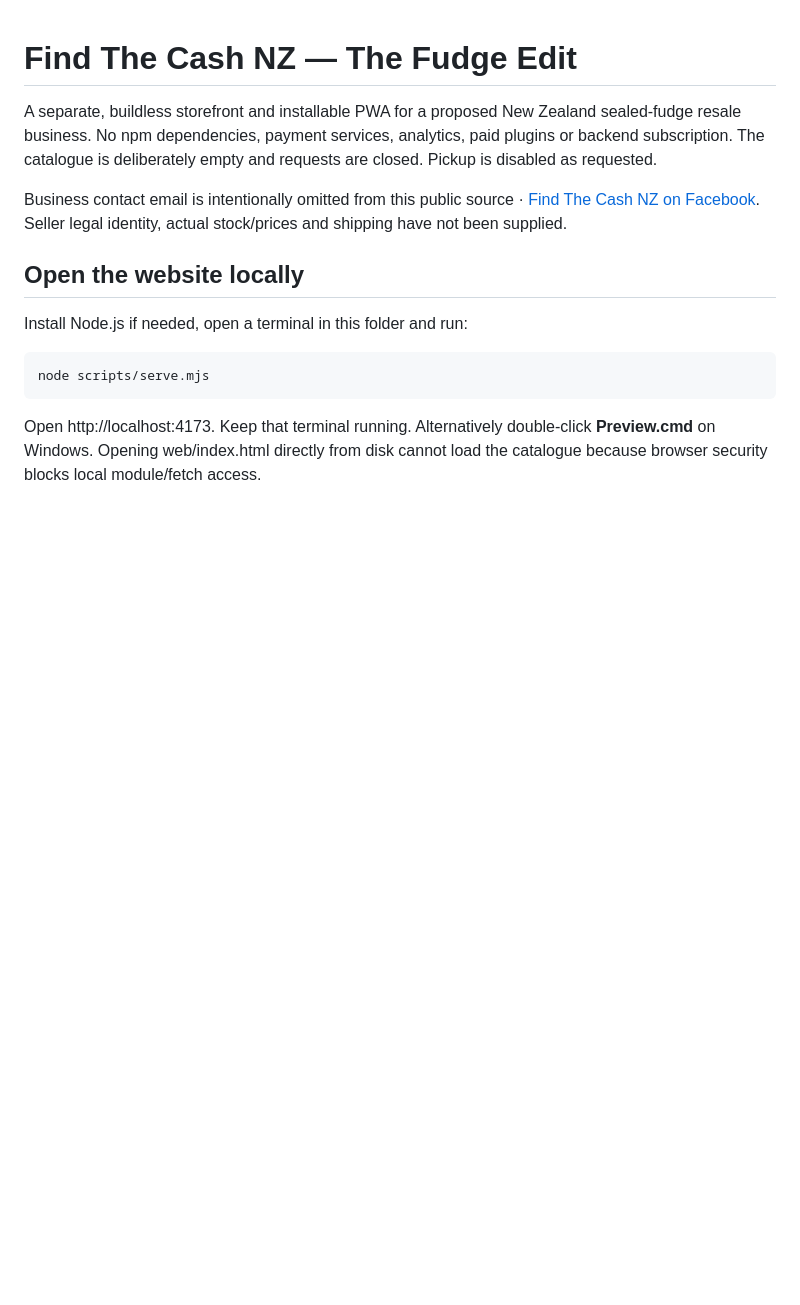
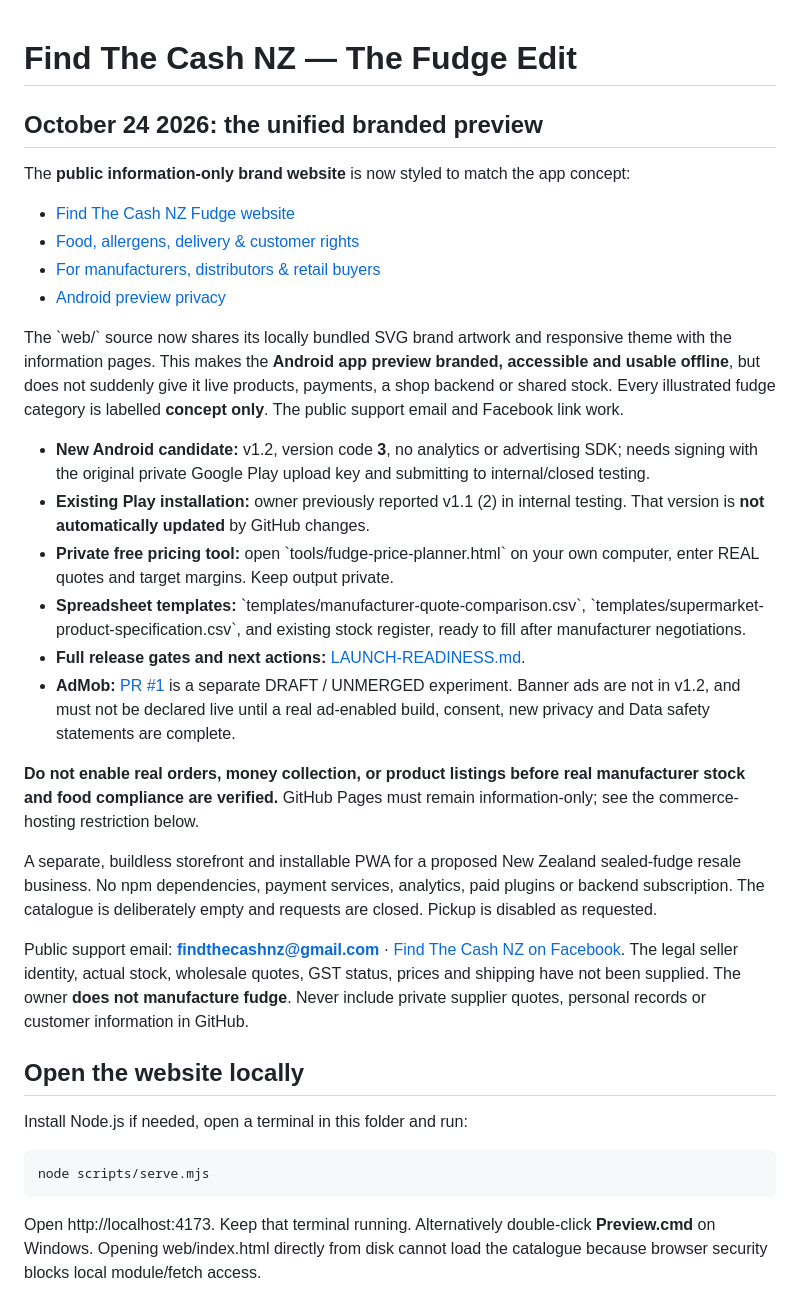
Before and after one commit to FRYMASTERCHEESE/find-the-cash-nz-fudge, a Markdown page: README.md, the part around the change. GitHub-like rendering; blank space fills up the shorter version.

Commit message:
Update project README with branded web/app checkpoint, private tools, food safety and Google Play release limits

```diff
--- a/README.md
+++ b/README.md
@@ -1,8 +1,28 @@
 # Find The Cash NZ — The Fudge Edit
+
+## October 24 2026: the unified branded preview
+
+The **public information-only brand website** is now styled to match the app concept:
+- [Find The Cash NZ Fudge website](https://frymastercheese.github.io/find-the-cash-nz-fudge/)
+- [Food, allergens, delivery & customer rights](https://frymastercheese.github.io/find-the-cash-nz-fudge/food-and-orders.html)
+- [For manufacturers, distributors & retail buyers](https://frymastercheese.github.io/find-the-cash-nz-fudge/stockists.html)
+- [Android preview privacy](https://frymastercheese.github.io/find-the-cash-nz-fudge/privacy.html)
+
+The \`web/\` source now shares its locally bundled SVG brand artwork and responsive theme with the information pages. This makes the **Android app preview branded, accessible and usable offline**, but does not suddenly give it live products, payments, a shop backend or shared stock. Every illustrated fudge category is labelled **concept only**. The public support email and Facebook link work.
+
+- **New Android candidate:** v1.2, version code **3**, no analytics or advertising SDK; needs signing with the original private Google Play upload key and submitting to internal/closed testing.
+- **Existing Play installation:** owner previously reported v1.1 (2) in internal testing. That version is **not automatically updated** by GitHub changes.
+- **Private free pricing tool:** open \`tools/fudge-price-planner.html\` on your own computer, enter REAL quotes and target margins. Keep output private.
+- **Spreadsheet templates:** \`templates/manufacturer-quote-comparison.csv\`, \`templates/supermarket-product-specification.csv\`, and existing stock register, ready to fill after manufacturer negotiations.
+- **Full release gates and next actions:** [LAUNCH-READINESS.md](LAUNCH-READINESS.md).
+- **AdMob:** [PR #1](https://github.com/FRYMASTERCHEESE/find-the-cash-nz-fudge/pull/1) is a separate DRAFT / UNMERGED experiment. Banner ads are not in v1.2, and must not be declared live until a real ad-enabled build, consent, new privacy and Data safety statements are complete.
+
+**Do not enable real orders, money collection, or product listings before real manufacturer stock and food compliance are verified.** GitHub Pages must remain information-only; see the commerce-hosting restriction below.
+
 
 A separate, buildless storefront and installable PWA for a proposed New Zealand sealed-fudge resale business. No npm dependencies, payment services, analytics, paid plugins or backend subscription. The catalogue is deliberately empty and requests are closed. Pickup is disabled as requested.
 
-Business contact email is intentionally omitted from this public source · [Find The Cash NZ on Facebook](https://www.facebook.com/FindTheCashNz). Seller legal identity, actual stock/prices and shipping have not been supplied.
+Public support email: **findthecashnz@gmail.com** · [Find The Cash NZ on Facebook](https://www.facebook.com/FindTheCashNz). The legal seller identity, actual stock, wholesale quotes, GST status, prices and shipping have not been supplied. The owner **does not manufacture fudge**. Never include private supplier quotes, personal records or customer information in GitHub.
 
 ## Open the website locally
 
```
